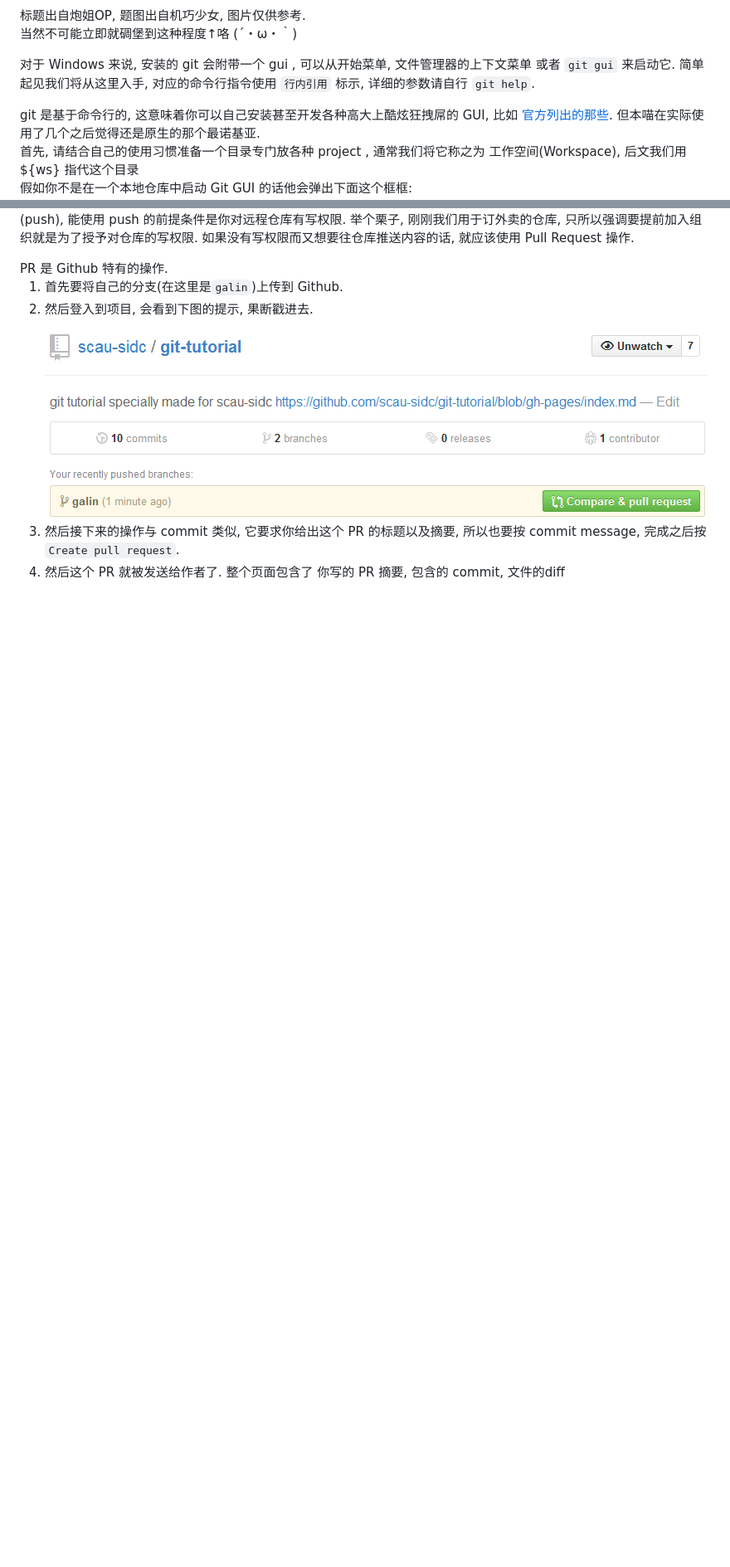
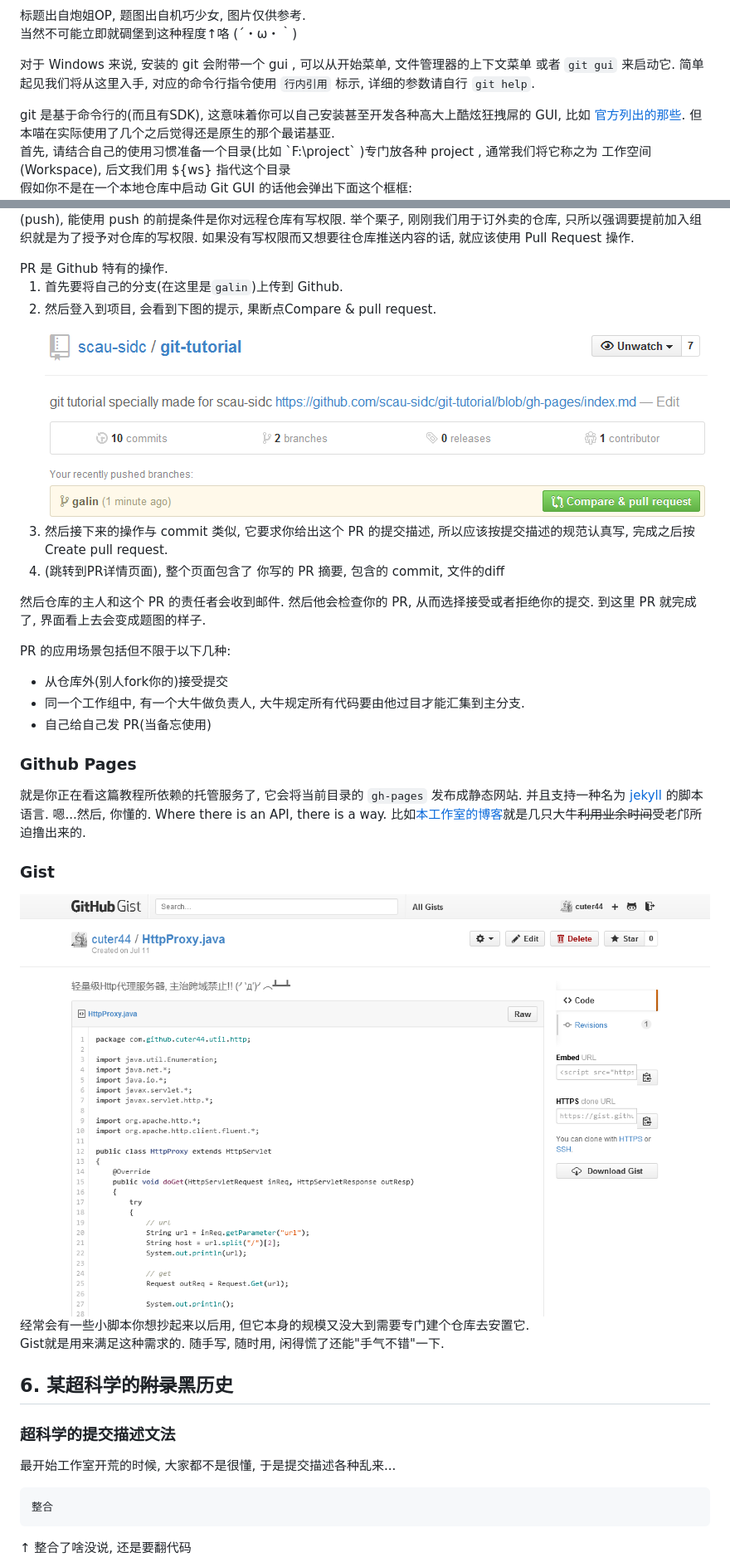
Before and after one commit to scau-sidc/git-tutorial, a Markdown page: index.md, 2 parts joined by grey strips. Shown: that part at 83% size. Drawn GitHub-style; pictures changed too: asset/gist.png (added); blank space fills up the shorter version.

```diff
--- a/index.md
+++ b/index.md
@@ -78,9 +81,9 @@ Github 除了有作为 git 的远程仓库, 提供代码可视化, 版本可视
 
 对于 Windows 来说, 安装的 git 会附带一个 gui , 可以从开始菜单, 文件管理器的上下文菜单 或者 `git gui` 来启动它. 简单起见我们将从这里入手, 对应的命令行指令使用 `行内引用` 标示, 详细的参数请自行 `git help`.
 
-<div class="alert alert-success">git 是基于命令行的, 这意味着你可以自己安装甚至开发各种高大上酷炫狂拽屌的 GUI, 比如 <a href="http://git-scm.com/downloads/guis">官方列出的那些</a>. 但本喵在实际使用了几个之后觉得还是原生的那个最诺基亚. </div>
+<div class="alert alert-success">git 是基于命令行的(而且有SDK), 这意味着你可以自己安装甚至开发各种高大上酷炫狂拽屌的 GUI, 比如 <a href="http://git-scm.com/downloads/guis">官方列出的那些</a>. 但本喵在实际使用了几个之后觉得还是原生的那个最诺基亚. </div>
 
-<div class="alert alert-info">首先, 请结合自己的使用习惯准备一个目录专门放各种 project , 通常我们将它称之为 工作空间(Workspace), 后文我们用 ${ws} 指代这个目录</div>
+<div class="alert alert-info">首先, 请结合自己的使用习惯准备一个目录(比如 `F:\project` )专门放各种 project , 通常我们将它称之为 工作空间(Workspace), 后文我们用 ${ws} 指代这个目录</div>
 
 假如你不是在一个本地仓库中启动 Git GUI 的话他会弹出下面这个框框:
 ![](./asset/gui-1.png)
@@ -282,7 +291,35 @@ Github 除了有作为 git 的远程仓库, 提供代码可视化, 版本可视
 <div class="alert alert-info"><abbr title="Pull Request">PR</abbr> 是 Github 特有的操作.</div>
 
 1. 首先要将自己的分支(在这里是`galin`)上传到 Github.
-2. 然后登入到项目, 会看到下图的提示, 果断戳进去.
+2. 然后登入到项目, 会看到下图的提示, 果断点<button class="btn btn-success">Compare &amp; pull request</button>.
    ![](./asset/github-pre-pr.png)
-3. 然后接下来的操作与 commit 类似, 它要求你给出这个 PR 的标题以及摘要, 所以也要按 commit message, 完成之后按 `Create pull request`.
-4. 然后这个 PR 就被发送给作者了. 整个页面包含了 你写的 PR 摘要, 包含的 commit, 文件的diff
+3. 然后接下来的操作与 commit 类似, 它要求你给出这个 PR 的提交描述, 所以应该按提交描述的规范认真写, 完成之后按 <button class="btn btn-success">Create pull request</button>.
+4. (跳转到PR详情页面), 整个页面包含了 你写的 PR 摘要, 包含的 commit, 文件的diff
+
+然后仓库的主人和这个 PR 的责任者会收到邮件. 然后他会检查你的 PR, 从而选择接受或者拒绝你的提交. 到这里 PR 就完成了, 界面看上去会变成题图的样子.
+
+PR 的应用场景包括但不限于以下几种:
+
+* 从仓库外(别人fork你的)接受提交
+* 同一个工作组中, 有一个大牛做负责人, 大牛规定所有代码要由他过目才能汇集到主分支.
+* 自己给自己发 PR(当备忘使用)
+
+### Github Pages
+就是你正在看这篇教程所依赖的托管服务了, 它会将当前目录的 `gh-pages` 发布成静态网站. 并且支持一种名为 [jekyll](http://jekyllrb.com/) 的脚本语言. 嗯...然后, 你懂的.  Where there is an API, there is a way.
+比如[本工作室的博客](http://scau-sidc.github.io/)就是几只大牛<del>利用业余时间</del>受老邝所迫撸出来的.
+
+### Gist
+![](./asset/gist.png)
+经常会有一些小脚本你想抄起来以后用, 但它本身的规模又没大到需要专门建个仓库去安置它.
+Gist就是用来满足这种需求的. 随手写, 随时用, 闲得慌了还能"手气不错"一下.
+
+## 6. 某超科学的<del>附录</del>黑历史
+
+### 超科学的提交描述文法
+
+最开始工作室开荒的时候, 大家都不是很懂, 于是提交描述各种乱来...
+
+    整合
+
+↑ 整合了啥没说, 还是要翻代码
+
```
Also changed, not shown: other parts of index.md (+66 -18 lines), 1 other file.
